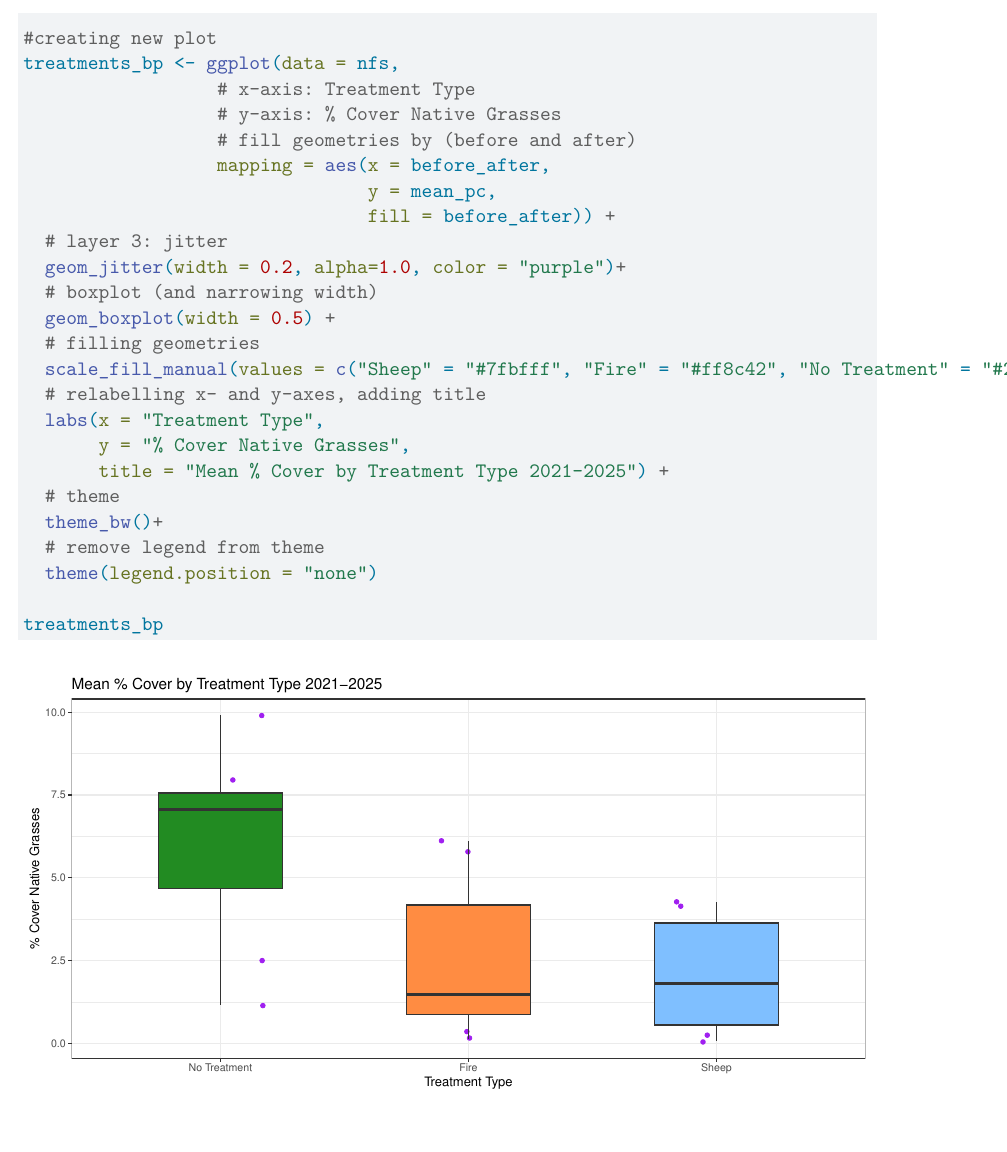
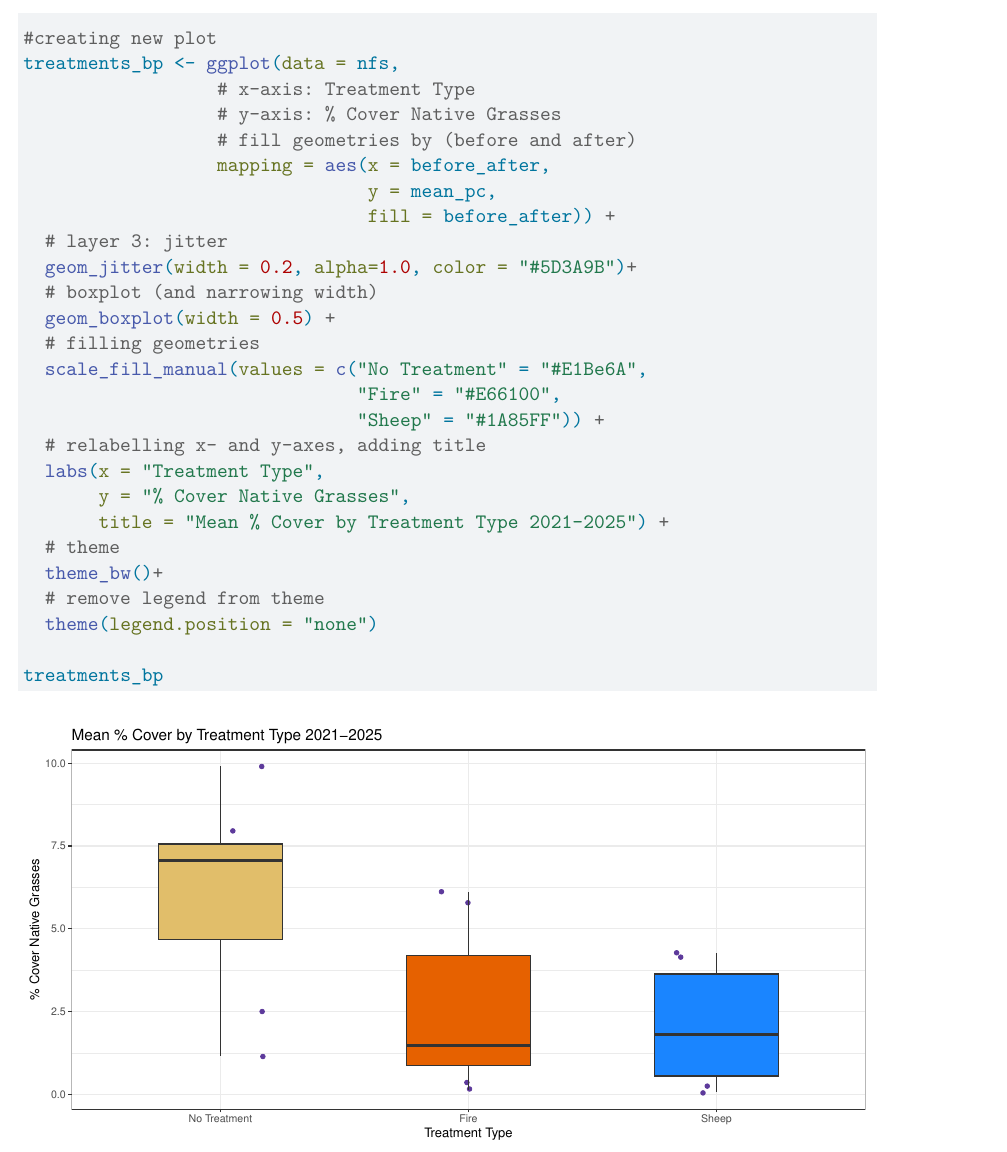
Before and after one commit to lperusa7/ENVS-193DD-project-main, a Quarto document (code/visualizations.qmd): part of page 3 of 3, cut so that both start at the same text, the shorter picture padded with empty space. Rendered offline with R 4.5, knitr and Pandoc in place of Quarto, then LaTeX, with nearby package versions; code that draws random numbers runs with fixed seeds of ours.

Commit message:
adjusted colors for geom jitter and boxplots

```diff
--- a/code/visualizations.qmd
+++ b/code/visualizations.qmd
@@ -532,11 +532,13 @@ treatments_bp <- ggplot(data = nfs,
                                 y = mean_pc,
                                 fill = before_after)) +
   # layer 3: jitter
-  geom_jitter(width = 0.2, alpha=1.0, color = "purple")+
+  geom_jitter(width = 0.2, alpha=1.0, color = "#5D3A9B")+
   # boxplot (and narrowing width)
   geom_boxplot(width = 0.5) +
   # filling geometries
-  scale_fill_manual(values = c("Sheep" = "#7fbfff", "Fire" = "#ff8c42", "No Treatment" = "#228B22" )) +
+  scale_fill_manual(values = c("No Treatment" = "#E1Be6A",
+                               "Fire" = "#E66100",
+                               "Sheep" = "#1A85FF")) +
   # relabelling x- and y-axes, adding title
   labs(x = "Treatment Type",
        y = "% Cover Native Grasses",
```
